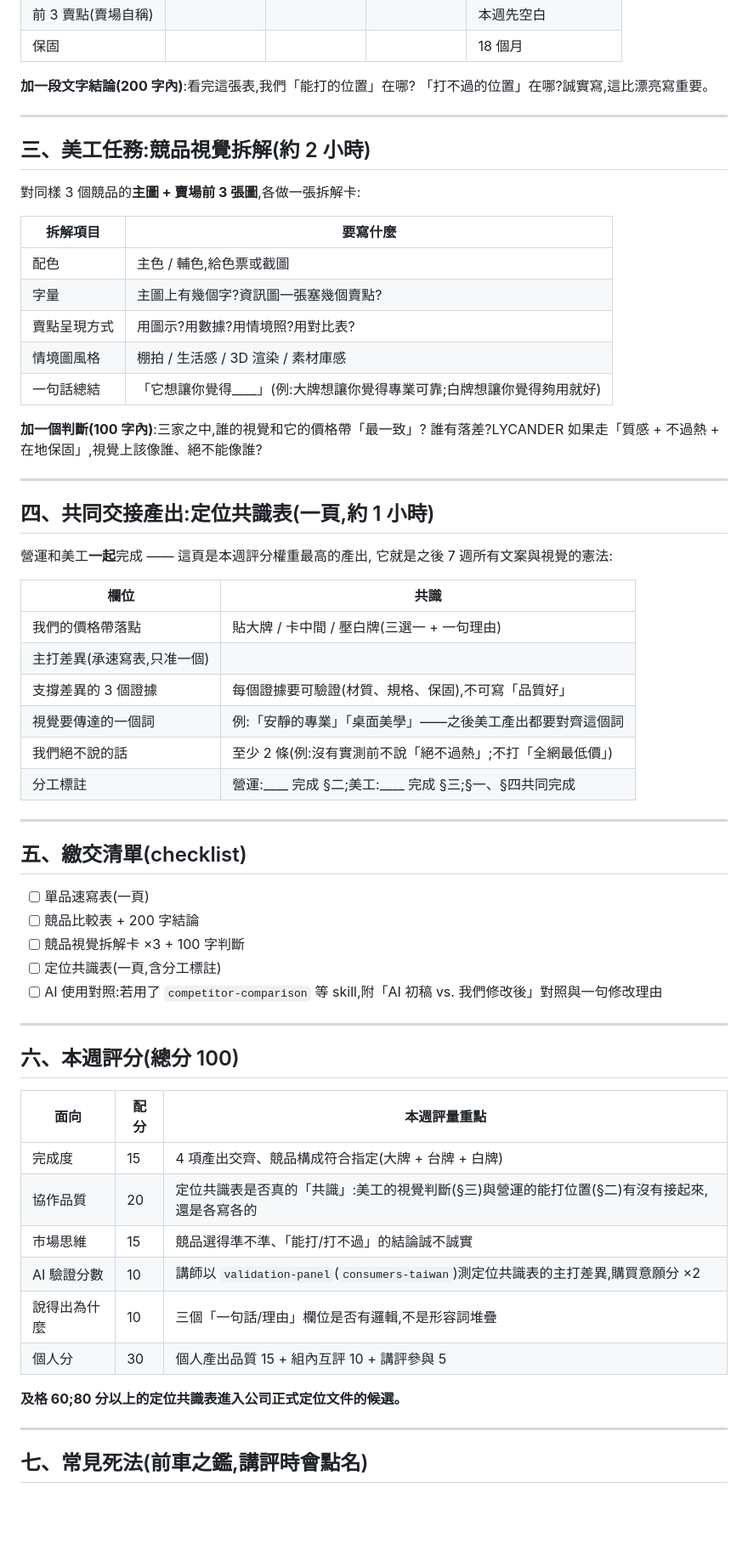
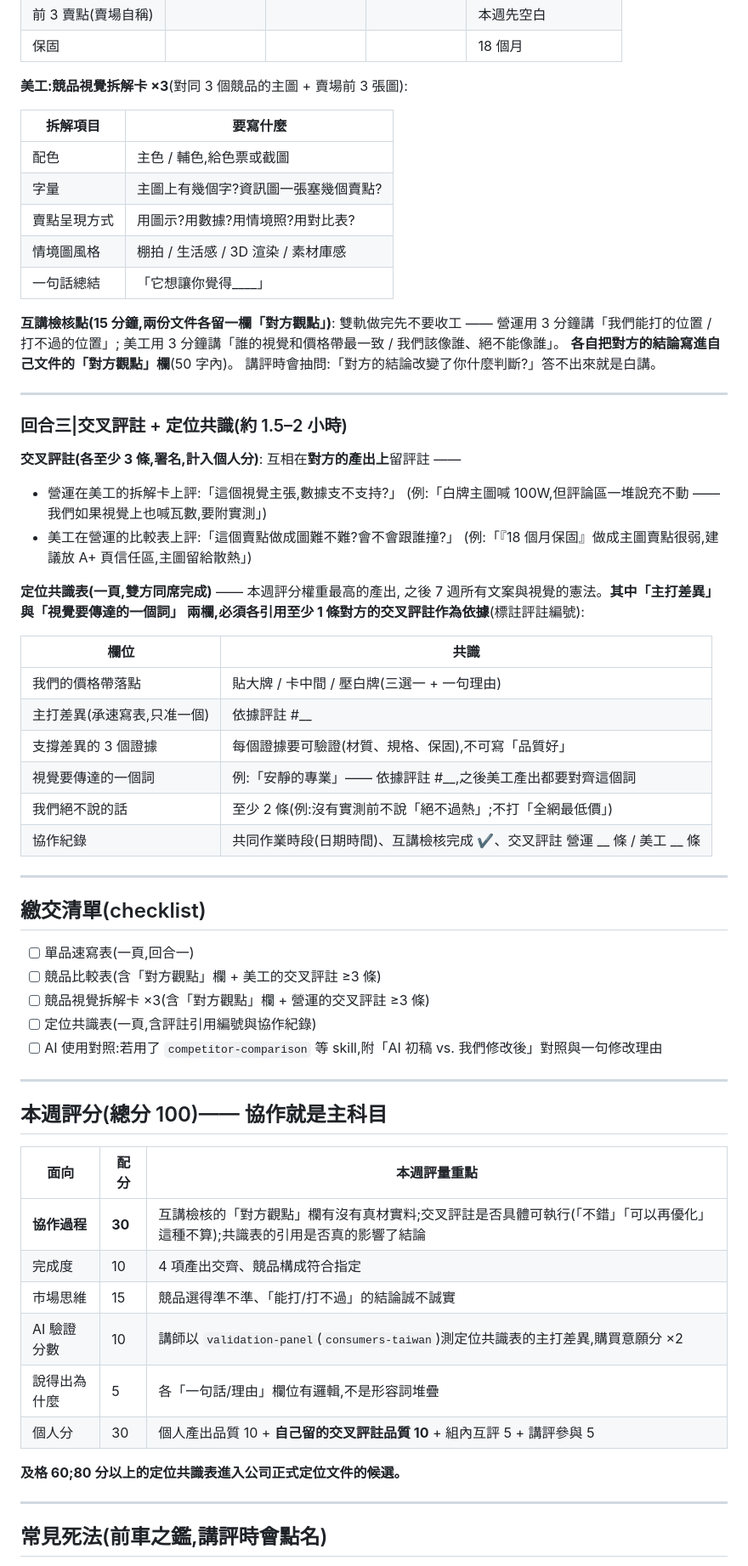
Before and after one commit to Lycander168/FrankAie-hub, a Markdown page: docs/assignments/week1-5in1-hub.md, the part around one of its changes. Shown at 85% size. Rendered like a GitHub page; blank space fills up the shorter version.

```diff
--- a/docs/assignments/week1-5in1-hub.md
+++ b/docs/assignments/week1-5in1-hub.md
@@ -66,14 +78,7 @@
 | 前 3 賣點(賣場自稱) | | | | 本週先空白 |
 | 保固 | | | | 18 個月 |
 
-**加一段文字結論(200 字內)**:看完這張表,我們「能打的位置」在哪?
-「打不過的位置」在哪?誠實寫,這比漂亮寫重要。
-
----
-
-## 三、美工任務:競品視覺拆解(約 2 小時)
-
-對同樣 3 個競品的**主圖 + 賣場前 3 張圖**,各做一張拆解卡:
+**美工:競品視覺拆解卡 ×3**(對同 3 個競品的主圖 + 賣場前 3 張圖):
 
 | 拆解項目 | 要寫什麼 |
 |----------|----------|
@@ -81,53 +86,66 @@
 | 字量 | 主圖上有幾個字?資訊圖一張塞幾個賣點? |
 | 賣點呈現方式 | 用圖示?用數據?用情境照?用對比表? |
 | 情境圖風格 | 棚拍 / 生活感 / 3D 渲染 / 素材庫感 |
-| 一句話總結 | 「它想讓你覺得____」(例:大牌想讓你覺得專業可靠;白牌想讓你覺得夠用就好) |
+| 一句話總結 | 「它想讓你覺得____」 |
 
-**加一個判斷(100 字內)**:三家之中,誰的視覺和它的價格帶「最一致」?
-誰有落差?LYCANDER 如果走「質感 + 不過熱 + 在地保固」,視覺上該像誰、絕不能像誰?
+**互講檢核點(15 分鐘,兩份文件各留一欄「對方觀點」)**:
+雙軌做完先不要收工 ——
+營運用 3 分鐘講「我們能打的位置 / 打不過的位置」;
+美工用 3 分鐘講「誰的視覺和價格帶最一致 / 我們該像誰、絕不能像誰」。
+**各自把對方的結論寫進自己文件的「對方觀點」欄**(50 字內)。
+講評時會抽問:「對方的結論改變了你什麼判斷?」答不出來就是白講。
 
 ---
 
-## 四、共同交接產出:定位共識表(一頁,約 1 小時)
+### 回合三|交叉評註 + 定位共識(約 1.5–2 小時)
 
-營運和美工**一起**完成 —— 這頁是本週評分權重最高的產出,
-它就是之後 7 週所有文案與視覺的憲法:
+**交叉評註(各至少 3 條,署名,計入個人分)**:
+互相在**對方的產出上**留評註 ——
+
+- 營運在美工的拆解卡上評:「這個視覺主張,數據支不支持?」
+  (例:「白牌主圖喊 100W,但評論區一堆說充不動 —— 我們如果視覺上也喊瓦數,要附實測」)
+- 美工在營運的比較表上評:「這個賣點做成圖難不難?會不會跟誰撞?」
+  (例:「『18 個月保固』做成主圖賣點很弱,建議放 A+ 頁信任區,主圖留給散熱」)
+
+**定位共識表(一頁,雙方同席完成)** —— 本週評分權重最高的產出,
+之後 7 週所有文案與視覺的憲法。**其中「主打差異」與「視覺要傳達的一個詞」
+兩欄,必須各引用至少 1 條對方的交叉評註作為依據**(標註評註編號):
 
 | 欄位 | 共識 |
 |------|------|
 | 我們的價格帶落點 | 貼大牌 / 卡中間 / 壓白牌(三選一 + 一句理由) |
-| 主打差異(承速寫表,只准一個) | |
+| 主打差異(承速寫表,只准一個) | 依據評註 #__ |
 | 支撐差異的 3 個證據 | 每個證據要可驗證(材質、規格、保固),不可寫「品質好」 |
-| 視覺要傳達的一個詞 | 例:「安靜的專業」「桌面美學」——之後美工產出都要對齊這個詞 |
+| 視覺要傳達的一個詞 | 例:「安靜的專業」—— 依據評註 #__,之後美工產出都要對齊這個詞 |
 | 我們絕不說的話 | 至少 2 條(例:沒有實測前不說「絕不過熱」;不打「全網最低價」) |
-| 分工標註 | 營運:____ 完成 §二;美工:____ 完成 §三;§一、§四共同完成 |
+| 協作紀錄 | 共同作業時段(日期時間)、互講檢核完成 ✔、交叉評註 營運 __ 條 / 美工 __ 條 |
 
 ---
 
-## 五、繳交清單(checklist)
+## 繳交清單(checklist)
 
-- [ ] 單品速寫表(一頁)
-- [ ] 競品比較表 + 200 字結論
-- [ ] 競品視覺拆解卡 ×3 + 100 字判斷
-- [ ] 定位共識表(一頁,含分工標註)
+- [ ] 單品速寫表(一頁,回合一)
+- [ ] 競品比較表(含「對方觀點」欄 + 美工的交叉評註 ≥3 條)
+- [ ] 競品視覺拆解卡 ×3(含「對方觀點」欄 + 營運的交叉評註 ≥3 條)
+- [ ] 定位共識表(一頁,含評註引用編號與協作紀錄)
 - [ ] AI 使用對照:若用了 `competitor-comparison` 等 skill,附「AI 初稿 vs. 我們修改後」對照與一句修改理由
 
 ---
 
-## 六、本週評分(總分 100)
+## 本週評分(總分 100)—— 協作就是主科目
 
 | 面向 | 配分 | 本週評量重點 |
 |------|------|--------------|
-| 完成度 | 15 | 4 項產出交齊、競品構成符合指定(大牌 + 台牌 + 白牌) |
-| 協作品質 | 20 | 定位共識表是否真的「共識」:美工的視覺判斷(§三)與營運的能打位置(§二)有沒有接起來,還是各寫各的 |
+| **協作過程** | **30** | 互講檢核的「對方觀點」欄有沒有真材實料;交叉評註是否具體可執行(「不錯」「可以再優化」這種不算);共識表的引用是否真的影響了結論 |
+| 完成度 | 10 | 4 項產出交齊、競品構成符合指定 |
 | 市場思維 | 15 | 競品選得準不準、「能打/打不過」的結論誠不誠實 |
 | AI 驗證分數 | 10 | 講師以 `validation-panel`(`consumers-taiwan`)測定位共識表的主打差異,購買意願分 ×2 |
-| 說得出為什麼 | 10 | 三個「一句話/理由」欄位是否有邏輯,不是形容詞堆疊 |
-| 個人分 | 30 | 個人產出品質 15 + 組內互評 10 + 講評參與 5 |
+| 說得出為什麼 | 5 | 各「一句話/理由」欄位有邏輯,不是形容詞堆疊 |
+| 個人分 | 30 | 個人產出品質 10 + **自己留的交叉評註品質 10** + 組內互評 5 + 講評參與 5 |
 
 **及格 60;80 分以上的定位共識表進入公司正式定位文件的候選。**
 
 ---
 
-## 七、常見死法(前車之鑑,講評時會點名)
+## 常見死法(前車之鑑,講評時會點名)
 
```
Also changed, not shown: other parts of docs/assignments/week1-5in1-hub.md (+31 -17 lines), docs/ecommerce-course-homework.md (+8 -2 lines).
